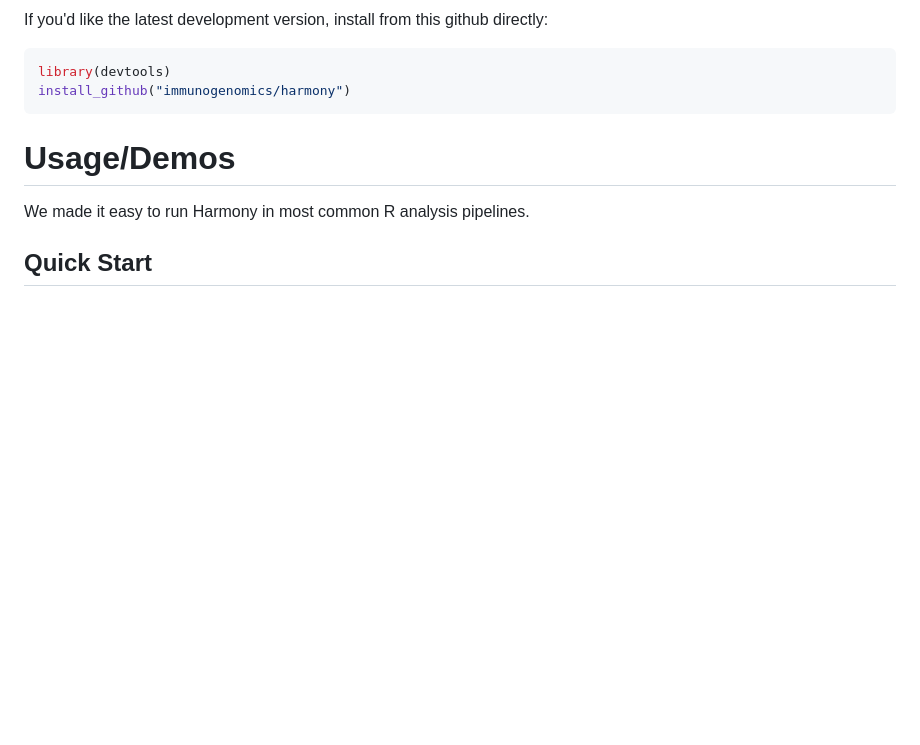
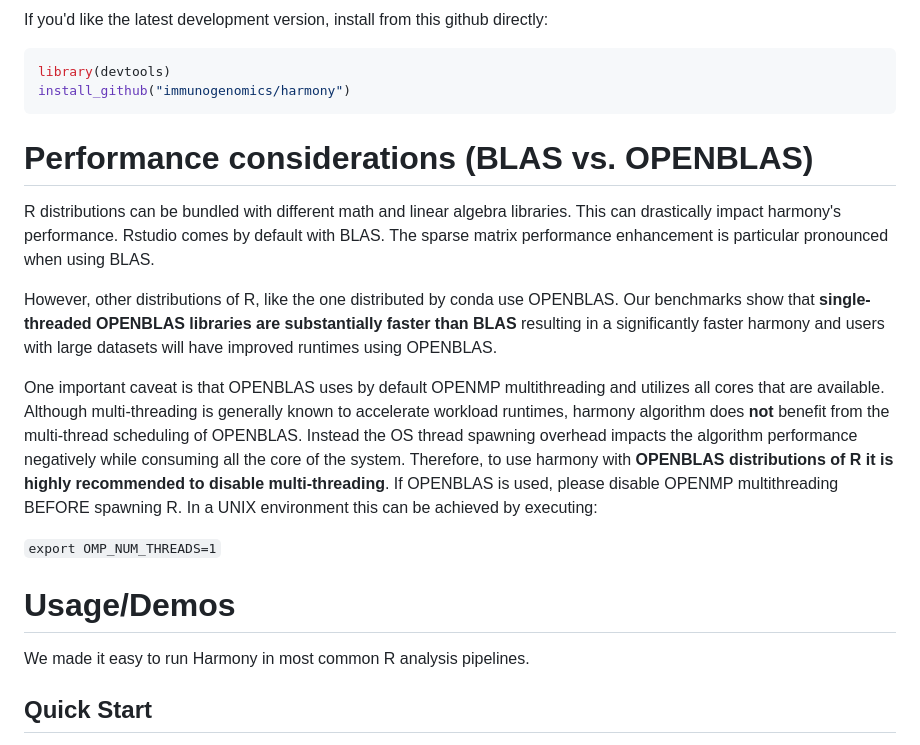
Before and after one commit to immunogenomics/harmony, a Markdown page: README.md, the part around the change. Drawn GitHub-style; blank space fills up the shorter version.

Commit message:
[DOC] performance section of README

````diff
--- a/README.md
+++ b/README.md
@@ -31,6 +31,19 @@ If you'd like the latest development version, install from this github directly:
 library(devtools)
 install_github("immunogenomics/harmony")
 ```
+
+# Performance considerations (BLAS vs. OPENBLAS)
+
+R distributions can be bundled with different math and linear algebra libraries. This can drastically impact harmony's performance. Rstudio comes by default with BLAS. The sparse matrix performance enhancement is particular pronounced when using BLAS.
+
+However, other distributions of R, like the one distributed by conda use OPENBLAS. Our benchmarks show that **single-threaded OPENBLAS libraries are substantially faster than BLAS** resulting in a significantly faster harmony and users with large datasets will have improved runtimes using OPENBLAS.
+
+One important caveat is that OPENBLAS uses by default OPENMP multithreading and utilizes all cores that are available. Although multi-threading is generally known to accelerate workload runtimes, harmony algorithm does **not** benefit from the multi-thread scheduling of OPENBLAS. Instead the OS thread spawning overhead impacts the algorithm performance negatively while consuming all the core of the system. Therefore, to use harmony with **OPENBLAS distributions of R it is highly recommended to disable multi-threading**. If OPENBLAS is used, please disable OPENMP multithreading BEFORE spawning R. In a UNIX environment this can be achieved by executing:
+
+`export OMP_NUM_THREADS=1`
+
+
+
 
 # Usage/Demos
 
````
